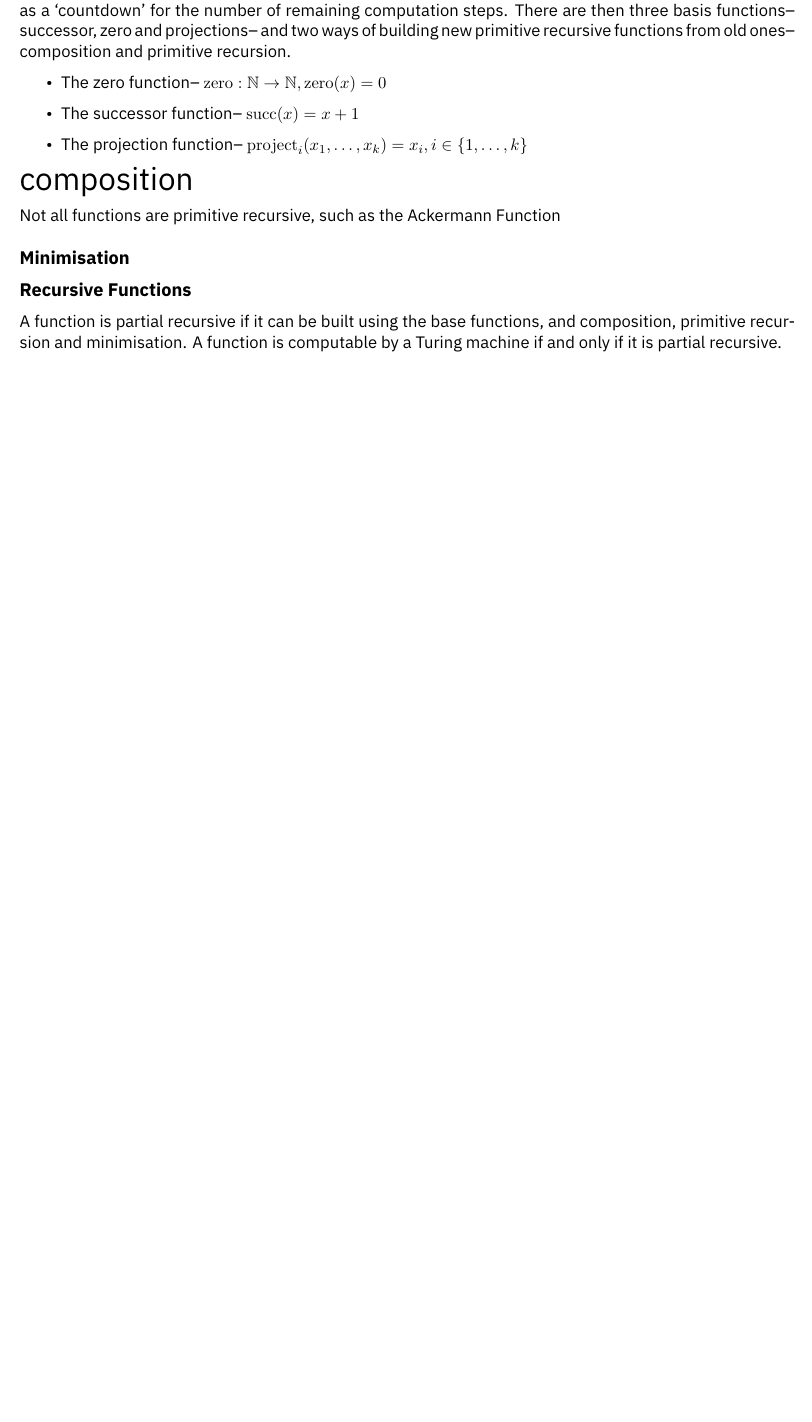
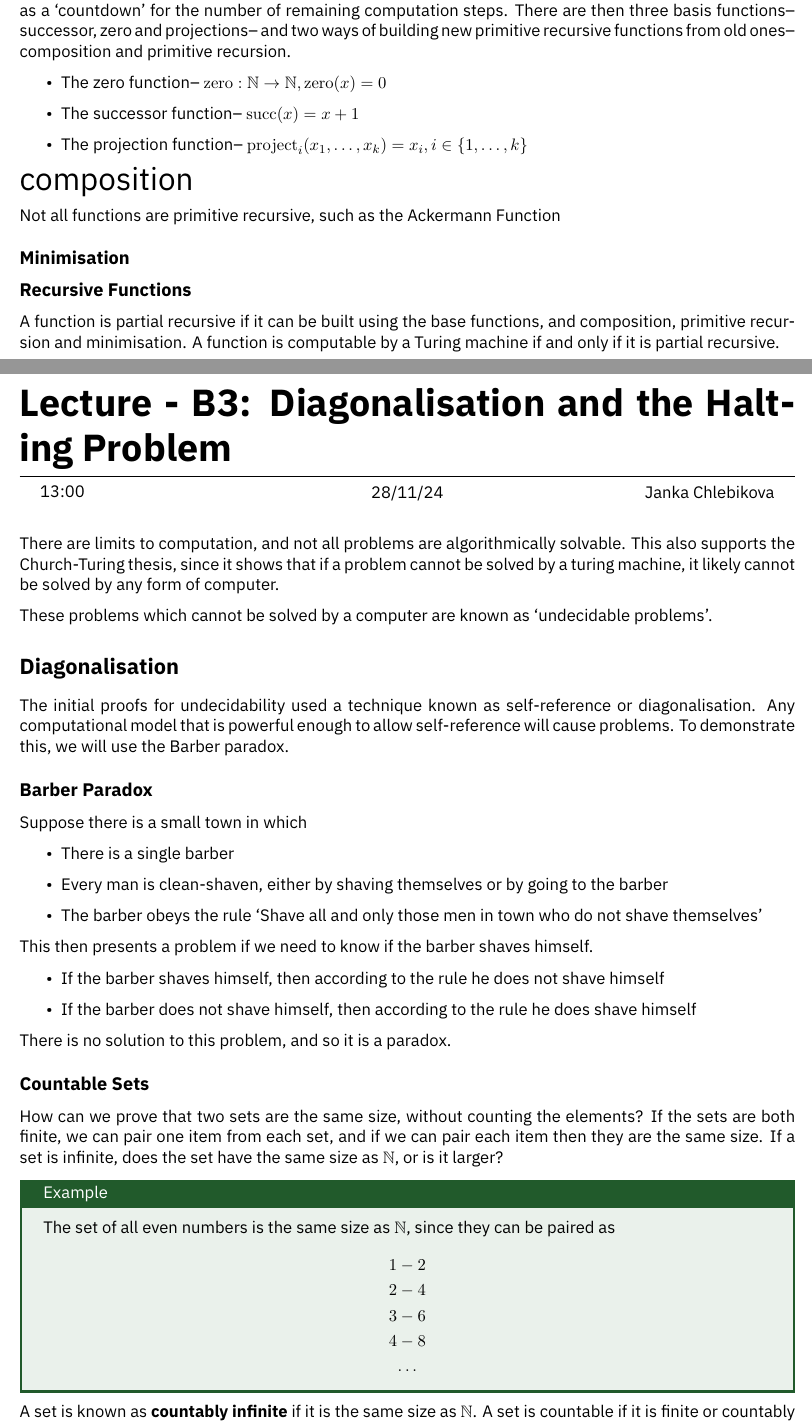
Before and after one commit to HughTB/cs-notes, a LaTeX thesis (3rd-year/m21276-theoc/m21276.tex, which reads 3rd-year/m21276-theoc/sessions/2024-11-28.tex): part of page 43 of 43 before the commit and two parts of pages 43 and 44 of 47 after it, the two joined at a grey line, cut so that both start at the same text, the shorter picture padded with empty space. The pictures show the PDF file 3rd-year/m21276-theoc/m21276.pdf that the author committed with the source.

Commit message:
start theocs lecture

```diff
--- /dev/null
+++ b/3rd-year/m21276-theoc/sessions/2024-11-28.tex
@@ -0,0 +1,47 @@
+\lecture{B3: Diagonalisation and the Halting Problem}{13:00}{28/11/24}{Janka Chlebikova}
+
+There are limits to computation, and not all problems are algorithmically solvable. This also supports the Church-Turing
+ thesis, since it shows that if a problem cannot be solved by a turing machine, it likely cannot be solved by any form
+ of computer.
+
+These problems which cannot be solved by a computer are known as `undecidable problems'.
+
+\section*{Diagonalisation}
+
+The initial proofs for undecidability used a technique known as self-reference or diagonalisation. Any computational
+ model that is powerful enough to allow self-reference will cause problems. To demonstrate this, we will use the Barber
+ paradox.
+
+\subsection*{Barber Paradox}
+
+Suppose there is a small town in which
+\begin{itemize}
+  \item There is a single barber
+  \item Every man is clean-shaven, either by shaving themselves or by going to the barber
+  \item The barber obeys the rule `Shave all and only those men in town who do not shave themselves'
+\end{itemize}
+This then presents a problem if we need to know if the barber shaves himself.
+\begin{itemize}
+  \item If the barber shaves himself, then according to the rule he does not shave himself
+  \item If the barber does not shave himself, then according to the rule he does shave himself
+\end{itemize}
+There is no solution to this problem, and so it is a paradox.
+
+\subsection*{Countable Sets}
+
+How can we prove that two sets are the same size, without counting the elements? If the sets are both finite, we can
+ pair one item from each set, and if we can pair each item then they are the same size. If a set is infinite, does the
+ set have the same size as $\mathbb{N}$, or is it larger?
+
+\begin{example*}{}{}
+  The set of all even numbers is the same size as $\mathbb{N}$, since they can be paired as
+  \begin{gather*}
+    1 - 2\\
+    2 - 4\\
+    3 - 6\\
+    4 - 8\\
+    \ldots
+  \end{gather*}
+\end{example*}
+
+A set is known as \textbf{countably infinite} if it is the same size as $\mathbb{N}$. A set is countable if it is finite
@@ -0,0 +52,9 @@
+ diagonalisation.
+
+\begin{example*}{}{}
+  To prove that the set $P(\mathbb{N})$ is not countable, we can use proof by contradiction.
+
+  Suppose that the set is countable, so we can write down a list of all the subsets of $\mathbb{N}$. It might look like
+  \begin{equation*}
+    1 - \{2, 3\}, 2 - \{4, 7\}, 3 - \{2, 4, 6, 8\}, \ldots
+  \end{equation*}
@@ -0,0 +115,3 @@
+\lecture{B4: Undecidable Problems}{13:00}{28/11/24}{Janka Chlebikova}
+
+\section*{The Halting Problem}
@@ -0,0 +141 @@
+\begin{itemize}
@@ -0,0 +154,3 @@
+\end{itemize}
+
+This is a paradox, assuming that Solver exists, and so Solver cannot exist!
```
Also changed, not shown: 3rd-year/m21276-theoc/m21276.tex (+1 -0 lines), 3rd-year/m21276-theoc/m21276.pdf, 3rd-year/m21276-theoc/sessions/2024-11-28.tex (93 more changed lines).
